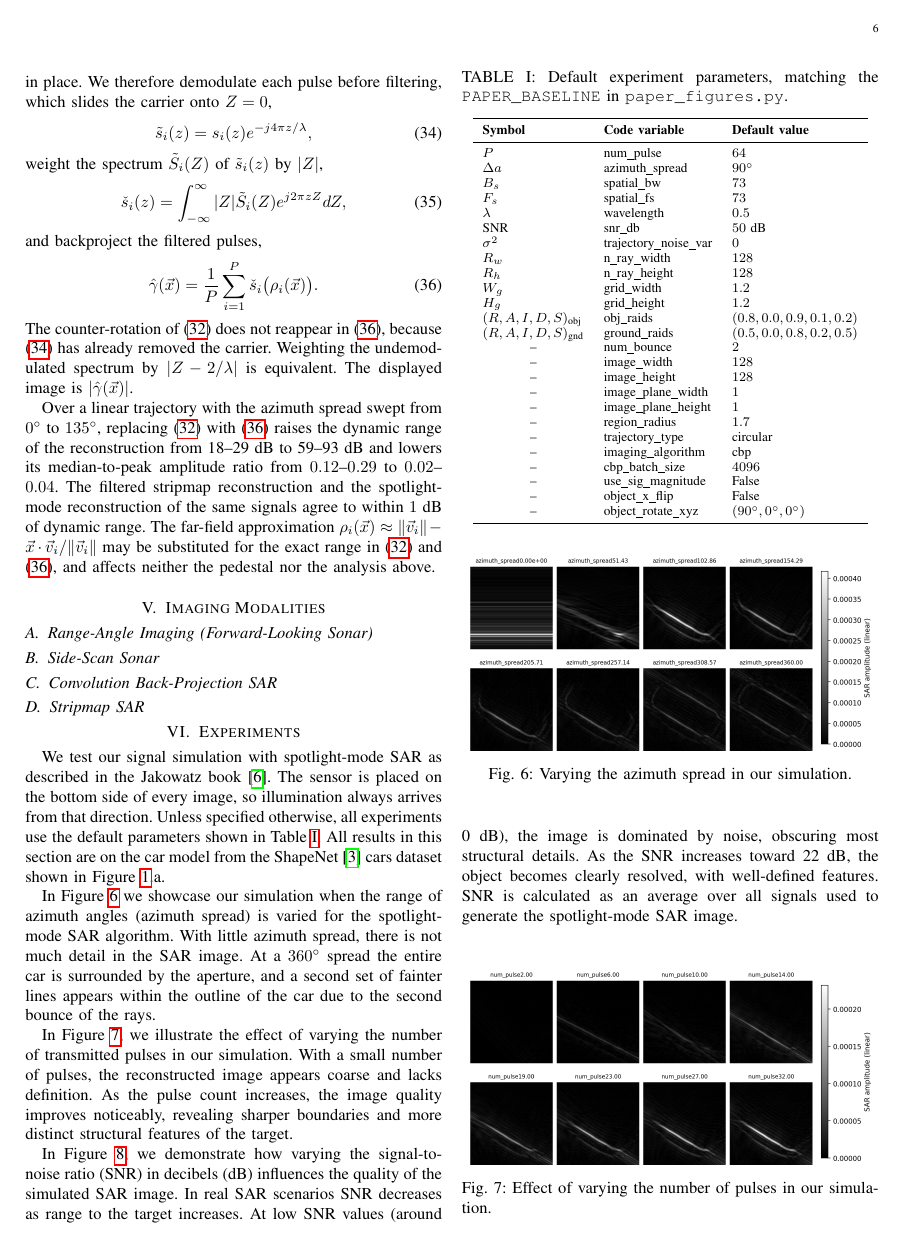
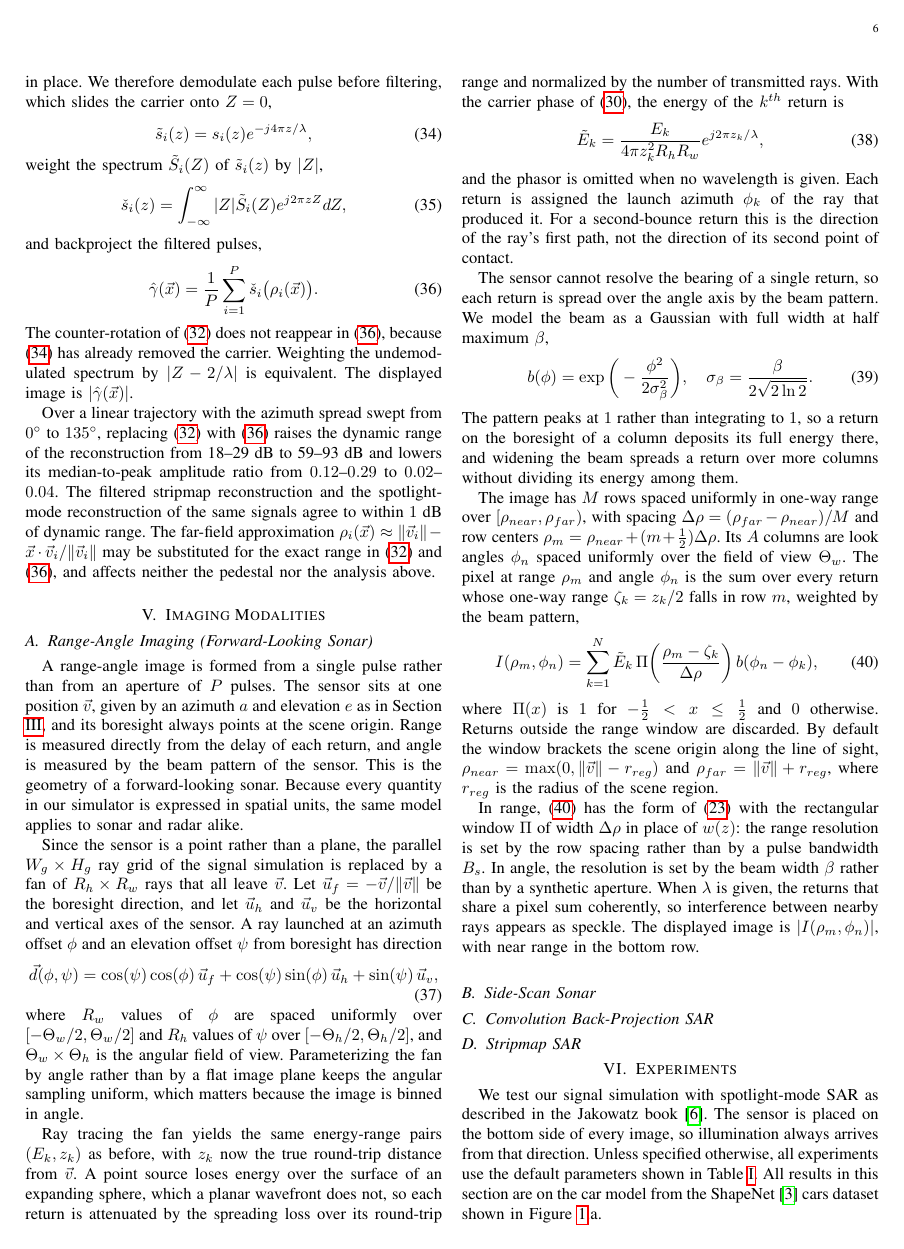
Before and after one commit to Sehajbal01/shapenet_sar_sim, a LaTeX paper (latex/main.tex): page 6 of 9. Compiled offline with pdfLaTeX; a missing font is replaced by an installed copy or a similar font; a LaTeX package or settings file that is missing is left out.

```diff
--- a/latex/main.tex
+++ b/latex/main.tex
@@ -532,6 +532,77 @@
 \subsection{Range-Angle Imaging (Forward-Looking Sonar)}
 \label{sec:range-angle}
 
+A range-angle image is formed from a single pulse rather than from an aperture of $P$ pulses. The
+sensor sits at one position $\vec{v}$, given by an azimuth $a$ and elevation $e$ as in Section
+\ref{sec:problem}, and its boresight always points at the scene origin. Range is measured
+directly from the delay of each return, and angle is measured by the beam pattern of the sensor.
+This is the geometry of a forward-looking sonar. Because every quantity in our simulator is
+expressed in spatial units, the same model applies to sonar and radar alike.
+
+Since the sensor is a point rather than a plane, the parallel $W_g \times H_g$ ray grid of the
+signal simulation is replaced by a fan of $R_h \times R_w$ rays that all leave $\vec{v}$. Let
+$\vec{u}_f = -\vec{v}/\lVert\vec{v}\rVert$ be the boresight direction, and let $\vec{u}_h$ and
+$\vec{u}_v$ be the horizontal and vertical axes of the sensor. A ray launched at an azimuth
+offset $\phi$ and an elevation offset $\psi$ from boresight has direction
+\begin{equation}
+    \vec{d}(\phi,\psi) = \cos(\psi)\cos(\phi)\,\vec{u}_f + \cos(\psi)\sin(\phi)\,\vec{u}_h + \sin(\psi)\,\vec{u}_v
+    ,
+    \label{eq:ray-fan}
+\end{equation}
+where $R_w$ values of $\phi$ are spaced uniformly over $[-\Theta_w/2,\Theta_w/2]$ and $R_h$ values
+of $\psi$ over $[-\Theta_h/2,\Theta_h/2]$, and $\Theta_w \times \Theta_h$ is the angular field of
+view. Parameterizing the fan by angle rather than by a flat image plane keeps the angular sampling
+uniform, which matters because the image is binned in angle.
+
+Ray tracing the fan yields the same energy-range pairs $(E_k,z_k)$ as before, with $z_k$ now the
+true round-trip distance from $\vec{v}$. A point source loses energy over the surface of an
+expanding sphere, which a planar wavefront does not, so each return is attenuated by the spreading
+loss over its round-trip range and normalized by the number of transmitted rays. With the carrier
+phase of (\ref{eq:coherent-scatters}), the energy of the $k^{th}$ return is
+\begin{equation}
+    \tilde{E}_k = \frac{E_k}{4 \pi z_k^2 R_h R_w}e^{j 2 \pi z_k / \lambda}
+    ,
+    \label{eq:ra-energy}
+\end{equation}
+and the phasor is omitted when no wavelength is given. Each return is assigned the launch azimuth
+$\phi_k$ of the ray that produced it. For a second-bounce return this is the direction of the
+ray's first path, not the direction of its second point of contact.
+
+The sensor cannot resolve the bearing of a single return, so each return is spread over the angle
+axis by the beam pattern. We model the beam as a Gaussian with full width at half maximum $\beta$,
+\begin{equation}
+    b(\phi) = \exp\bigg(-\frac{\phi^2}{2\sigma_\beta^2}\bigg)
+    , \quad
+    \sigma_\beta = \frac{\beta}{2\sqrt{2\ln 2}}
+    .
+    \label{eq:beam-pattern}
+\end{equation}
+The pattern peaks at $1$ rather than integrating to $1$, so a return on the boresight of a column
+deposits its full energy there, and widening the beam spreads a return over more columns without
+dividing its energy among them.
+
+The image has $M$ rows spaced uniformly in one-way range over $[\rho_{near},\rho_{far})$, with
+spacing $\Delta\rho = (\rho_{far}-\rho_{near})/M$ and row centers $\rho_m = \rho_{near} +
+(m+\frac{1}{2})\Delta\rho$. Its $A$ columns are look angles $\phi_n$ spaced uniformly over the
+field of view $\Theta_w$. The pixel at range $\rho_m$ and angle $\phi_n$ is the sum over every return
+whose one-way range $\zeta_k = z_k/2$ falls in row $m$, weighted by the beam pattern,
+\begin{equation}
+    I(\rho_m,\phi_n) = \sum_{k=1}^{N}\tilde{E}_k\,\Pi\bigg(\frac{\rho_m-\zeta_k}{\Delta\rho}\bigg)\,b(\phi_n-\phi_k)
+    ,
+    \label{eq:range-angle}
+\end{equation}
+where $\Pi(x)$ is $1$ for $-\frac{1}{2} < x \leq \frac{1}{2}$ and $0$ otherwise. Returns outside
+the range window are discarded. By default the window brackets the scene origin along the line of
+sight, $\rho_{near} = \max(0, \lVert\vec{v}\rVert - r_{reg})$ and $\rho_{far} = \lVert\vec{v}\rVert +
+r_{reg}$, where $r_{reg}$ is the radius of the scene region.
+
+In range, (\ref{eq:range-angle}) has the form of (\ref{eq:interposummation}) with the rectangular
+window $\Pi$ of width $\Delta\rho$ in place of $w(z)$: the range resolution is set by the row
+spacing rather than by a pulse bandwidth $B_s$. In angle, the resolution is set by the beam width
+$\beta$ rather than by a synthetic aperture. When $\lambda$ is given, the returns that share a pixel
+sum coherently, so interference between nearby rays appears as speckle. The displayed image is
+$|I(\rho_m,\phi_n)|$, with near range in the bottom row.
+
 \subsection{Side-Scan Sonar}
 \label{sec:side-scan}
 
```
Also changed, not shown: todo-list.txt (+1 -0 lines).
